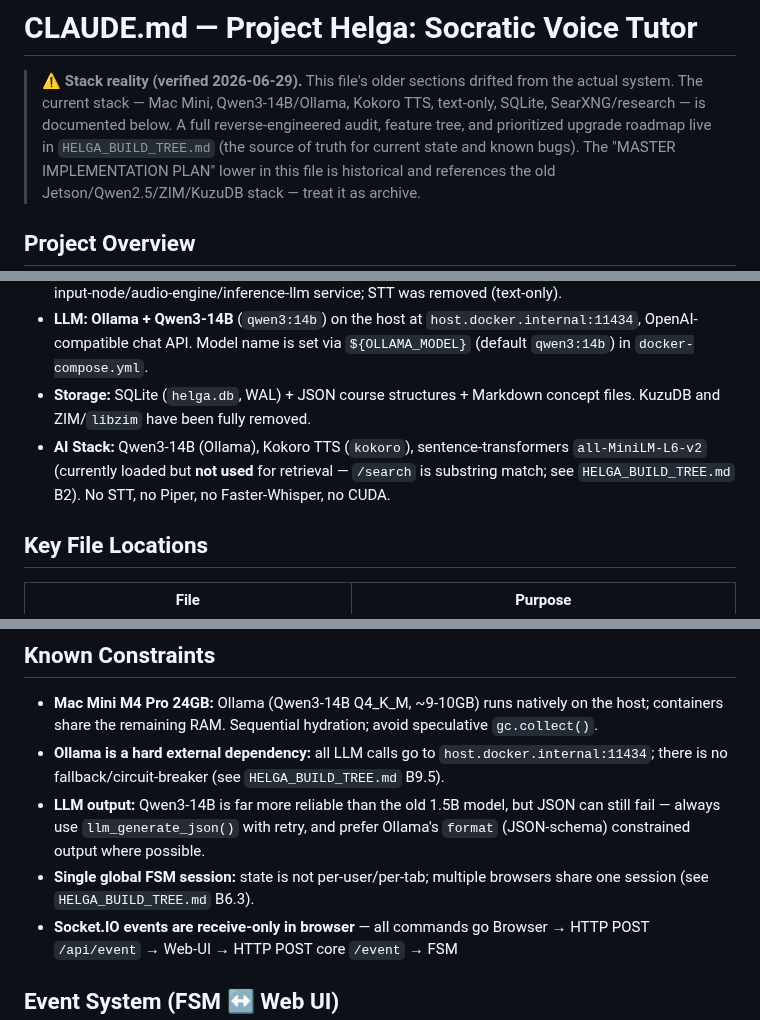
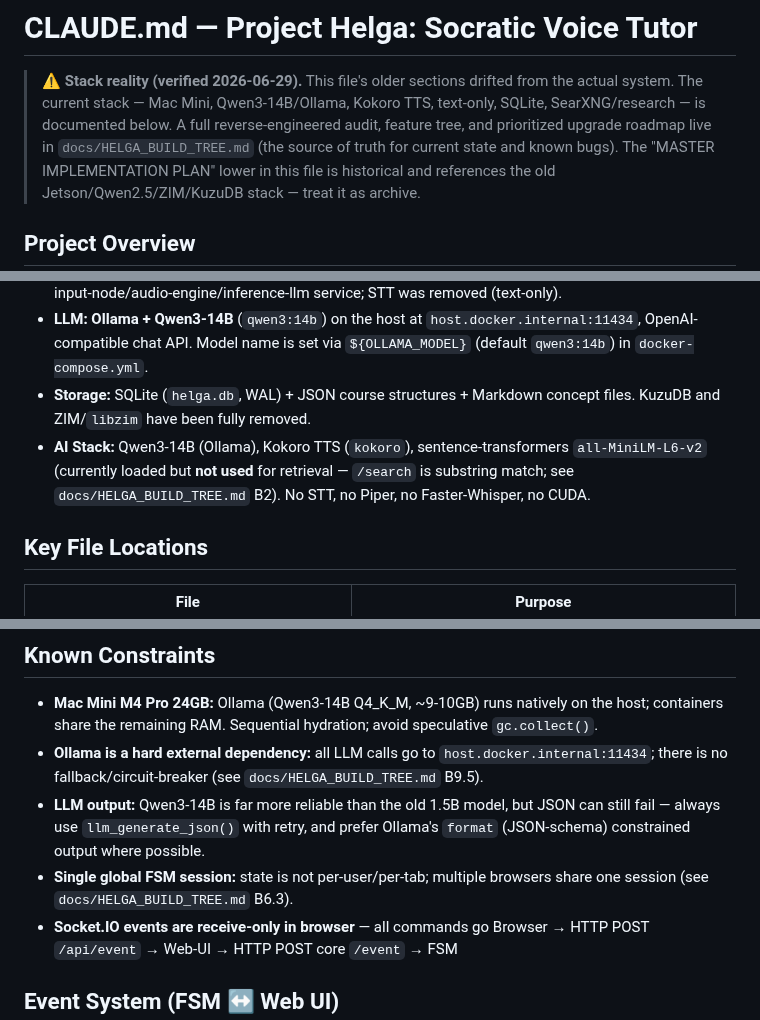
Before and after one commit to brennansk1/Helga-Soctraic-Voice-Tutor, a Markdown page: CLAUDE.md, 3 parts joined by grey strips. Drawn GitHub-style.

```diff
--- a/CLAUDE.md
+++ b/CLAUDE.md
@@ -3,7 +3,7 @@
 > ⚠️ **Stack reality (verified 2026-06-29).** This file's older sections drifted from the
 > actual system. The current stack — Mac Mini, Qwen3-14B/Ollama, Kokoro TTS, text-only,
 > SQLite, SearXNG/research — is documented below. A full reverse-engineered audit, feature
-> tree, and prioritized upgrade roadmap live in `HELGA_BUILD_TREE.md` (the source of truth
+> tree, and prioritized upgrade roadmap live in `docs/HELGA_BUILD_TREE.md` (the source of truth
 > for current state and known bugs). The "MASTER IMPLEMENTATION PLAN" lower in this file is
 > historical and references the old Jetson/Qwen2.5/ZIM/KuzuDB stack — treat it as archive.
 
@@ -14,7 +14,7 @@ Helga is an autonomous, fully-offline AI tutor that runs on a **Mac Mini M4 Pro
 - **Microservices (6):** web-ui (Flask dashboard, port 5050→5000), core-logic (FSM + course creation, port 5003), rag-engine (course CRUD/search/flashcards, port 5002), tts (Kokoro, port 5005), searxng (self-hosted web search, port 8080), research (build-time content augmentation, port 5006). There is **no** input-node/audio-engine/inference-llm service; STT was removed (text-only).
 - **LLM:** **Ollama + Qwen3-14B** (`qwen3:14b`) on the host at `host.docker.internal:11434`, OpenAI-compatible chat API. Model name is set via `${OLLAMA_MODEL}` (default `qwen3:14b`) in `docker-compose.yml`.
 - **Storage:** SQLite (`helga.db`, WAL) + JSON course structures + Markdown concept files. KuzuDB and ZIM/`libzim` have been fully removed.
-- **AI Stack:** Qwen3-14B (Ollama), Kokoro TTS (`kokoro`), sentence-transformers `all-MiniLM-L6-v2` (currently loaded but **not used** for retrieval — `/search` is substring match; see `HELGA_BUILD_TREE.md` B2). No STT, no Piper, no Faster-Whisper, no CUDA.
+- **AI Stack:** Qwen3-14B (Ollama), Kokoro TTS (`kokoro`), sentence-transformers `all-MiniLM-L6-v2` (currently loaded but **not used** for retrieval — `/search` is substring match; see `docs/HELGA_BUILD_TREE.md` B2). No STT, no Piper, no Faster-Whisper, no CUDA.
 
 ## Key File Locations
 | File | Purpose |
@@ -49,9 +49,9 @@ Helga is an autonomous, fully-offline AI tutor that runs on a **Mac Mini M4 Pro
 
 ## Known Constraints
 - **Mac Mini M4 Pro 24GB:** Ollama (Qwen3-14B Q4_K_M, ~9-10GB) runs natively on the host; containers share the remaining RAM. Sequential hydration; avoid speculative `gc.collect()`.
-- **Ollama is a hard external dependency:** all LLM calls go to `host.docker.internal:11434`; there is no fallback/circuit-breaker (see `HELGA_BUILD_TREE.md` B9.5).
+- **Ollama is a hard external dependency:** all LLM calls go to `host.docker.internal:11434`; there is no fallback/circuit-breaker (see `docs/HELGA_BUILD_TREE.md` B9.5).
 - **LLM output:** Qwen3-14B is far more reliable than the old 1.5B model, but JSON can still fail — always use `llm_generate_json()` with retry, and prefer Ollama's `format` (JSON-schema) constrained output where possible.
-- **Single global FSM session:** state is not per-user/per-tab; multiple browsers share one session (see `HELGA_BUILD_TREE.md` B6.3).
+- **Single global FSM session:** state is not per-user/per-tab; multiple browsers share one session (see `docs/HELGA_BUILD_TREE.md` B6.3).
 - **Socket.IO events are receive-only in browser** — all commands go Browser → HTTP POST `/api/event` → Web-UI → HTTP POST core `/event` → FSM
 
 ## Event System (FSM ↔ Web UI)
```
Also changed, not shown: docs/HELGA_BUILD_TREE.md (renamed from HELGA_BUILD_TREE.md, +13 -0 lines), docs/AUDIT_LOG.md (renamed from AUDIT_LOG.md).
